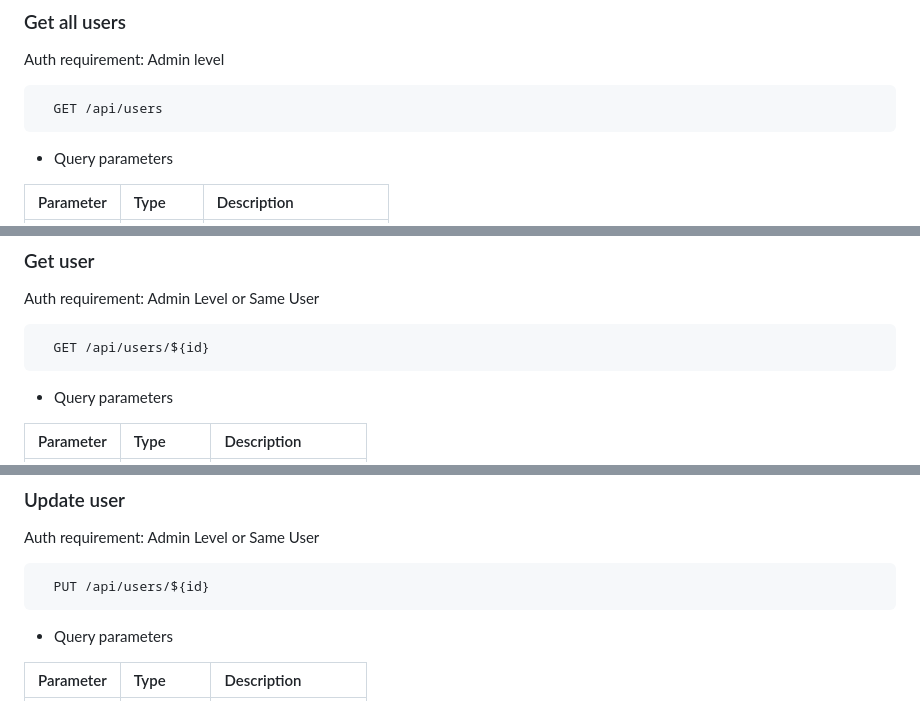
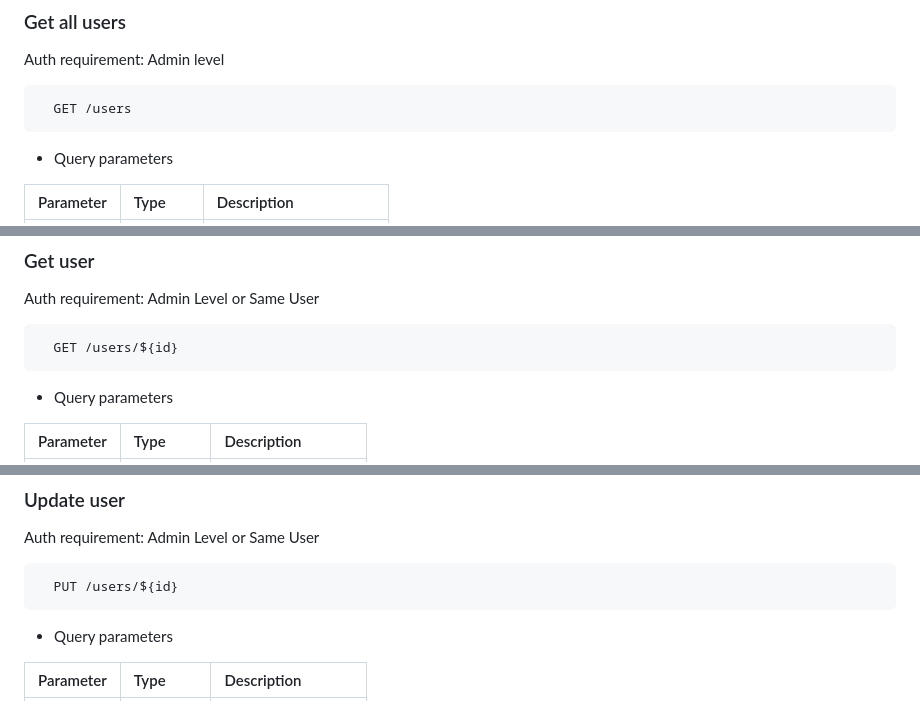
Before and after one commit to MelnikAndres/Solvd, a Markdown page: hospital_dockerized/hospital/README.md, 3 parts joined by grey strips. Drawn GitHub-style.

````diff
--- a/hospital_dockerized/hospital/README.md
+++ b/hospital_dockerized/hospital/README.md
@@ -82,7 +82,7 @@ If any request has an expired or invalid token, respone will be:
 Auth requirement: Admin level
 
 ```
-  GET /api/users
+  GET /users
 ```
 
 - Query parameters
@@ -111,7 +111,7 @@ Auth requirement: Admin level
 ### Get user
 Auth requirement: Admin Level or Same User
 ```
-  GET /api/users/${id}
+  GET /users/${id}
 ```
 
 - Query parameters
@@ -137,7 +137,7 @@ Auth requirement: Admin Level or Same User
 Auth requirement: Admin Level or Same User
 
 ```
-  PUT /api/users/${id}
+  PUT /users/${id}
 ```
 
 - Query parameters
````
Also changed, not shown: other parts of hospital_dockerized/hospital/README.md (+52 -21 lines).
